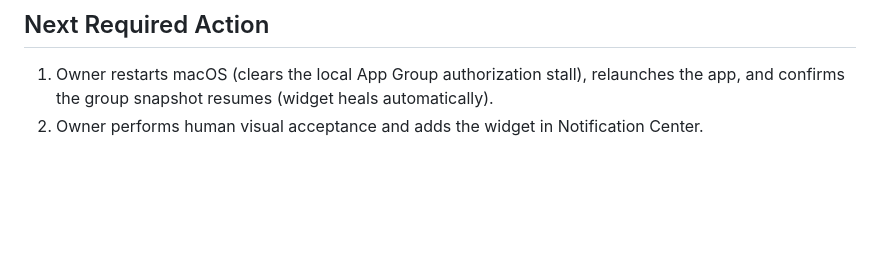
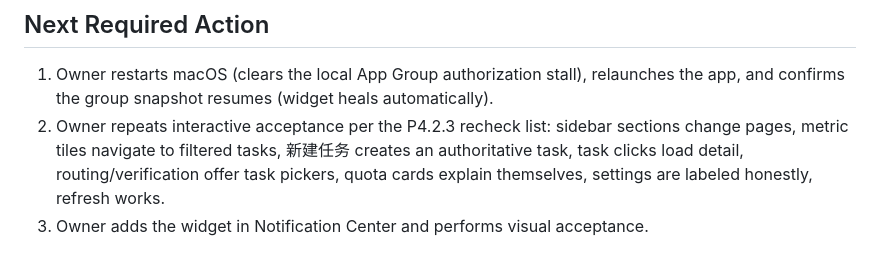
Before and after one commit to louisjia2008-ux/personal-ai-orchestrator, a Markdown page: docs/acceptance/P42_FULL_MACOS_DASHBOARD_WIDGETKIT_2026-08-31.md, the part around one of its changes. Drawn GitHub-style; blank space fills up the shorter version.

```diff
--- a/docs/acceptance/P42_FULL_MACOS_DASHBOARD_WIDGETKIT_2026-08-31.md
+++ b/docs/acceptance/P42_FULL_MACOS_DASHBOARD_WIDGETKIT_2026-08-31.md
@@ -151,4 +223,9 @@ Baseline
 
 1. Owner restarts macOS (clears the local App Group authorization stall), relaunches
    the app, and confirms the group snapshot resumes (widget heals automatically).
-2. Owner performs human visual acceptance and adds the widget in Notification Center.
+2. Owner repeats interactive acceptance per the P4.2.3 recheck list: sidebar
+   sections change pages, metric tiles navigate to filtered tasks, 新建任务
+   creates an authoritative task, task clicks load detail, routing/verification
+   offer task pickers, quota cards explain themselves, settings are labeled
+   honestly, refresh works.
+3. Owner adds the widget in Notification Center and performs visual acceptance.
```
Also changed, not shown: other parts of docs/acceptance/P42_FULL_MACOS_DASHBOARD_WIDGETKIT_2026-08-31.md (+74 -2 lines).
